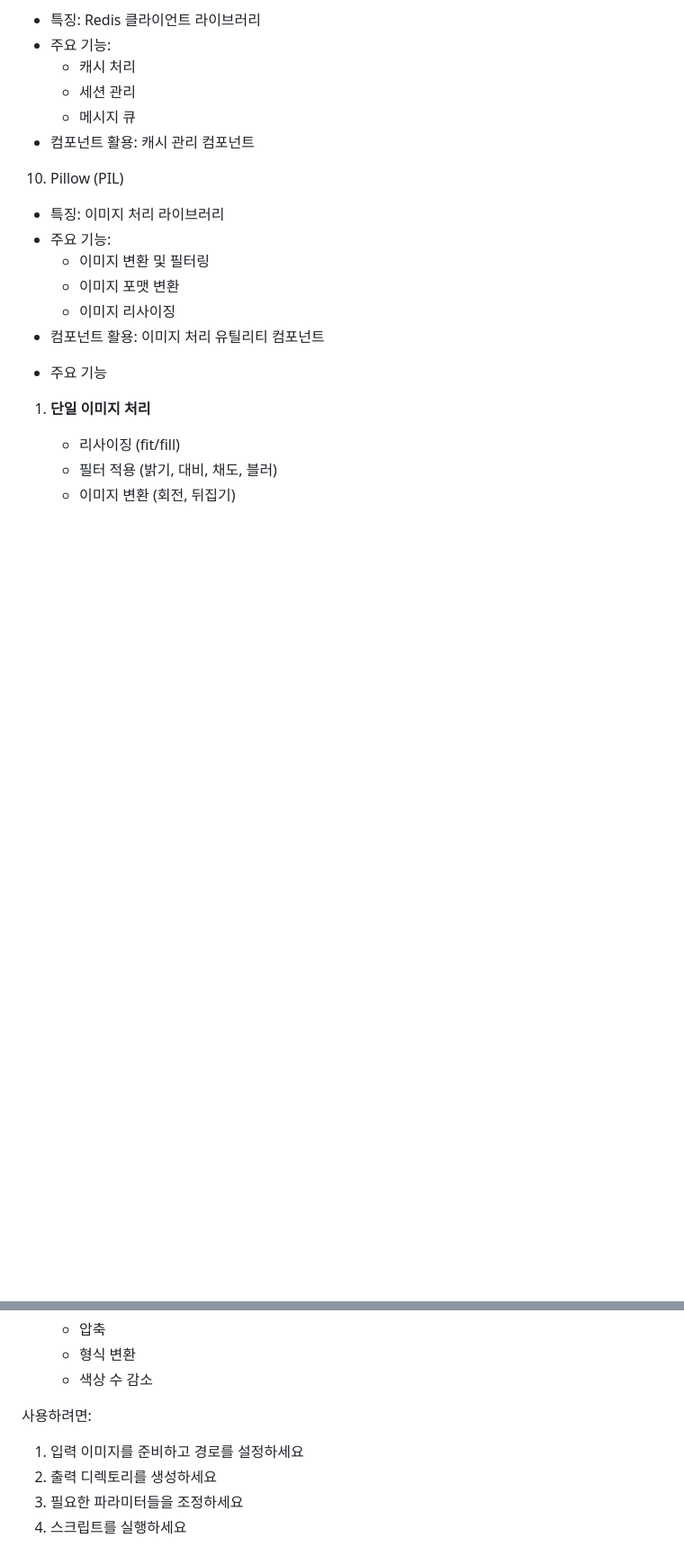
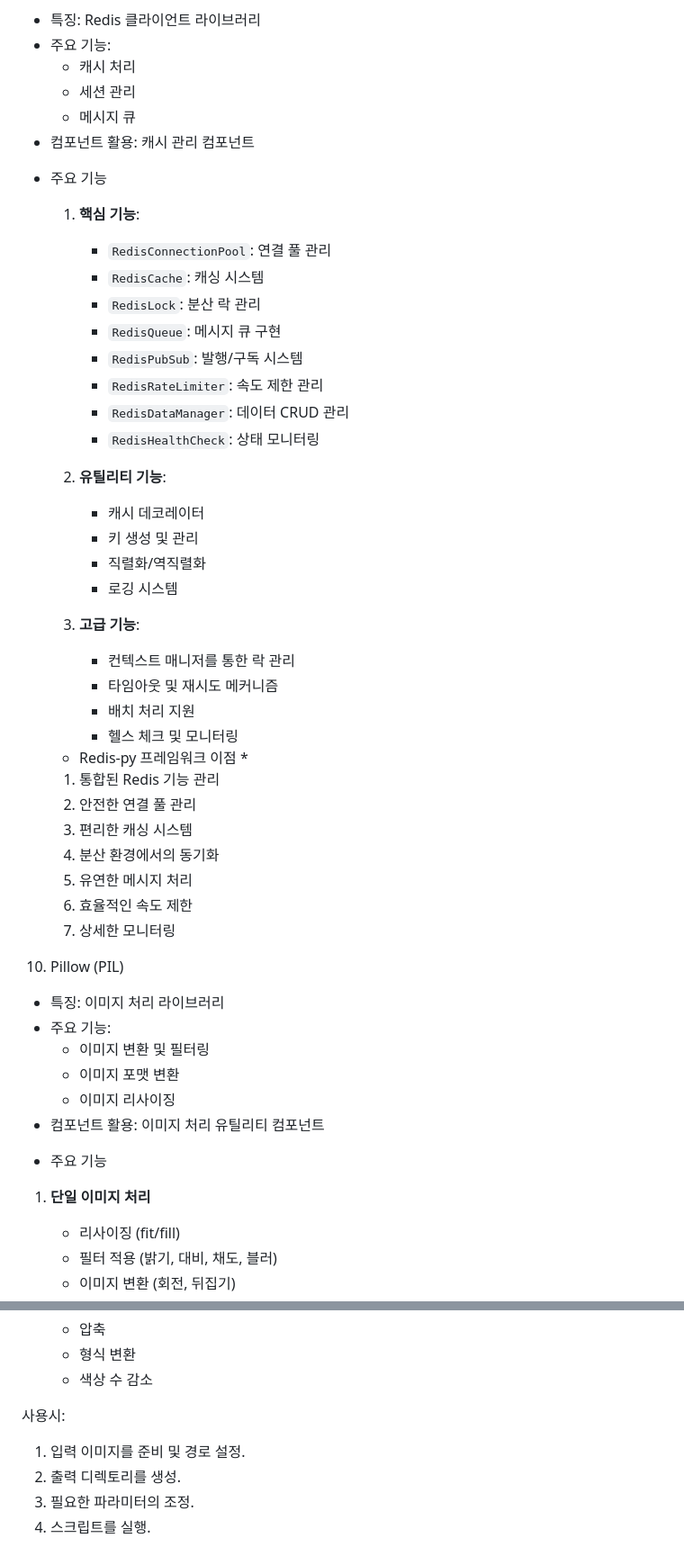
Before and after one commit to jewook-an/PythonCom, a Markdown page: README.md, 2 parts joined by grey strips. Shown: that part at 90% size. Drawn GitHub-style; blank space fills up the shorter version.

Commit message:
README.md 업데이트

```diff
--- a/README.md
+++ b/README.md
@@ -87,6 +118,38 @@
   * 메시지 큐
 - 컴포넌트 활용: 캐시 관리 컴포넌트
 
+* 주요 기능
+  1. **핵심 기능**:
+     - `RedisConnectionPool`: 연결 풀 관리
+     - `RedisCache`: 캐싱 시스템
+     - `RedisLock`: 분산 락 관리
+     - `RedisQueue`: 메시지 큐 구현
+     - `RedisPubSub`: 발행/구독 시스템
+     - `RedisRateLimiter`: 속도 제한 관리
+     - `RedisDataManager`: 데이터 CRUD 관리
+     - `RedisHealthCheck`: 상태 모니터링
+
+  2. **유틸리티 기능**:
+     - 캐시 데코레이터
+     - 키 생성 및 관리
+     - 직렬화/역직렬화
+     - 로깅 시스템
+
+  3. **고급 기능**:
+     - 컨텍스트 매니저를 통한 락 관리
+     - 타임아웃 및 재시도 메커니즘
+     - 배치 처리 지원
+     - 헬스 체크 및 모니터링
+
+  * Redis-py 프레임워크 이점 *
+  1. 통합된 Redis 기능 관리
+  2. 안전한 연결 풀 관리
+  3. 편리한 캐싱 시스템
+  4. 분산 환경에서의 동기화
+  5. 유연한 메시지 처리
+  6. 효율적인 속도 제한
+  7. 상세한 모니터링
+
 10. Pillow (PIL)
 - 특징: 이미지 처리 라이브러리
 - 주요 기능:
@@ -94,7 +157,6 @@
   * 이미지 포맷 변환
   * 이미지 리사이징
 - 컴포넌트 활용: 이미지 처리 유틸리티 컴포넌트
-
 
 * 주요 기능
 
@@ -119,8 +181,8 @@
    - 형식 변환
    - 색상 수 감소
 
-사용하려면:
-1. 입력 이미지를 준비하고 경로를 설정하세요
-2. 출력 디렉토리를 생성하세요
-3. 필요한 파라미터들을 조정하세요
-4. 스크립트를 실행하세요
+사용시:
+1. 입력 이미지를 준비 및 경로 설정.
+2. 출력 디렉토리를 생성.
+3. 필요한 파라미터의 조정.
+4. 스크립트를 실행.
```
Also changed, not shown: other parts of README.md (+31 -0 lines).
